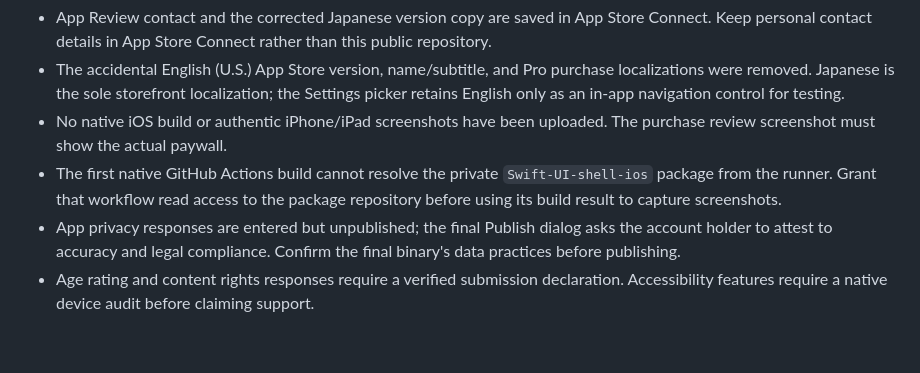
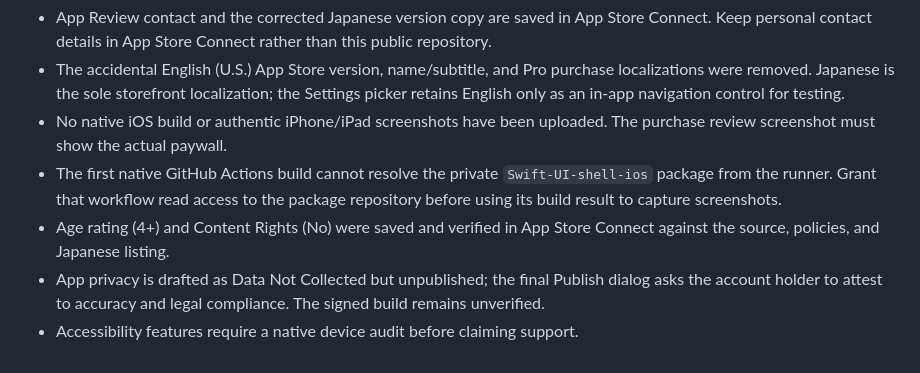
Before and after one commit to lrodeveloperr/Printmae-ios, a Markdown page: AppStore/JP-Release-1.0.md, the part around the change. Rendered like a GitHub page.

Commit message:
Record verified App Store declaration status

```diff
--- a/AppStore/JP-Release-1.0.md
+++ b/AppStore/JP-Release-1.0.md
@@ -89,5 +89,6 @@ Use a fictional document that genuinely triggers the displayed findings. The bui
 - The accidental English (U.S.) App Store version, name/subtitle, and Pro purchase localizations were removed. Japanese is the sole storefront localization; the Settings picker retains English only as an in-app navigation control for testing.
 - No native iOS build or authentic iPhone/iPad screenshots have been uploaded. The purchase review screenshot must show the actual paywall.
 - The first native GitHub Actions build cannot resolve the private `Swift-UI-shell-ios` package from the runner. Grant that workflow read access to the package repository before using its build result to capture screenshots.
-- App privacy responses are entered but unpublished; the final Publish dialog asks the account holder to attest to accuracy and legal compliance. Confirm the final binary's data practices before publishing.
-- Age rating and content rights responses require a verified submission declaration. Accessibility features require a native device audit before claiming support.
+- Age rating (4+) and Content Rights (No) were saved and verified in App Store Connect against the source, policies, and Japanese listing.
+- App privacy is drafted as Data Not Collected but unpublished; the final Publish dialog asks the account holder to attest to accuracy and legal compliance. The signed build remains unverified.
+- Accessibility features require a native device audit before claiming support.
```
